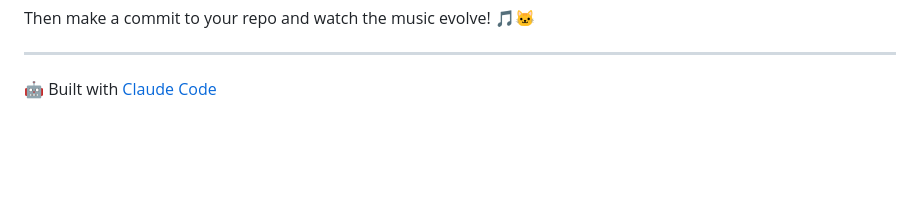
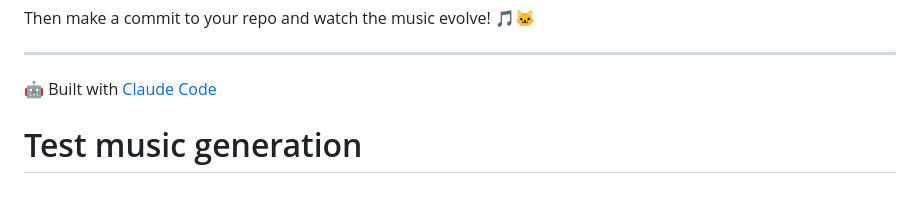
Before and after one commit to I-m-A-g-I-n-E/bots-n-cats, a Markdown page: README.md, the part around the change. Drawn GitHub-style; blank space fills up the shorter version.

Commit message:
test: trigger music generation

```diff
--- a/README.md
+++ b/README.md
@@ -400,3 +400,4 @@ Then make a commit to your repo and watch the music evolve! 🎵🐱
 ---
 
 🤖 Built with [Claude Code](https://claude.com/claude-code)
+# Test music generation
```
